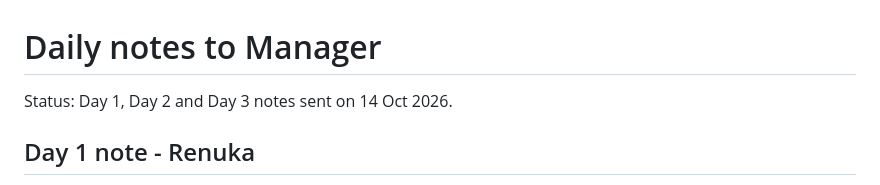
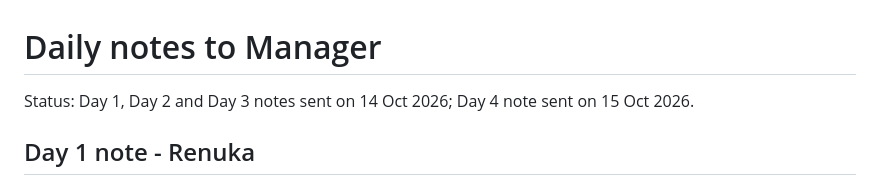
Before and after one commit to renukajadhav-spec/Training_, a Markdown page: daily-notes.md, the part around the change. Drawn GitHub-style.

Commit message:
Day 4 daily note sent

```diff
--- a/daily-notes.md
+++ b/daily-notes.md
@@ -1,6 +1,6 @@
 # Daily notes to Manager
 
-Status: Day 1, Day 2 and Day 3 notes sent on 14 Oct 2026.
+Status: Day 1, Day 2 and Day 3 notes sent on 14 Oct 2026; Day 4 note sent on 15 Oct 2026.
 
 ## Day 1 note - Renuka
 
```
Also changed, not shown: progress.md (+2 -2 lines).
